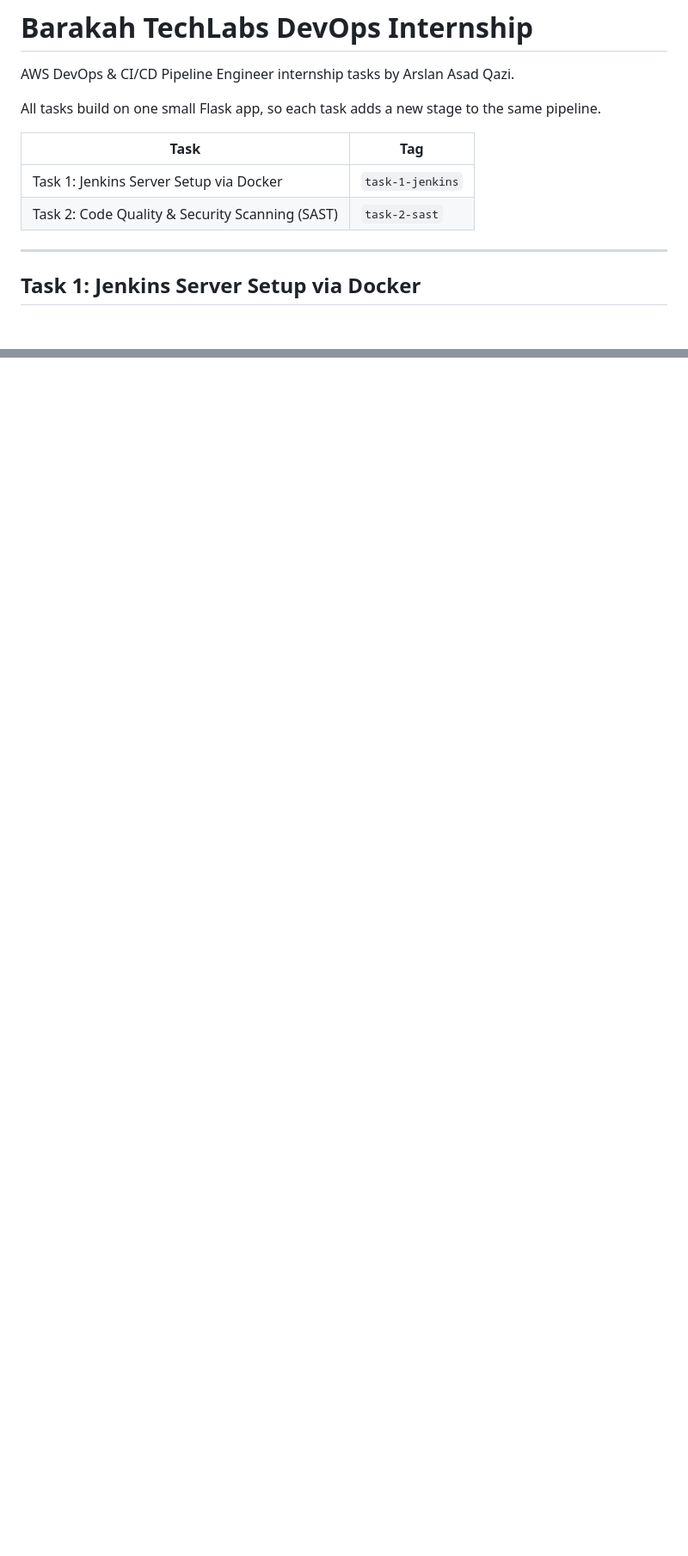
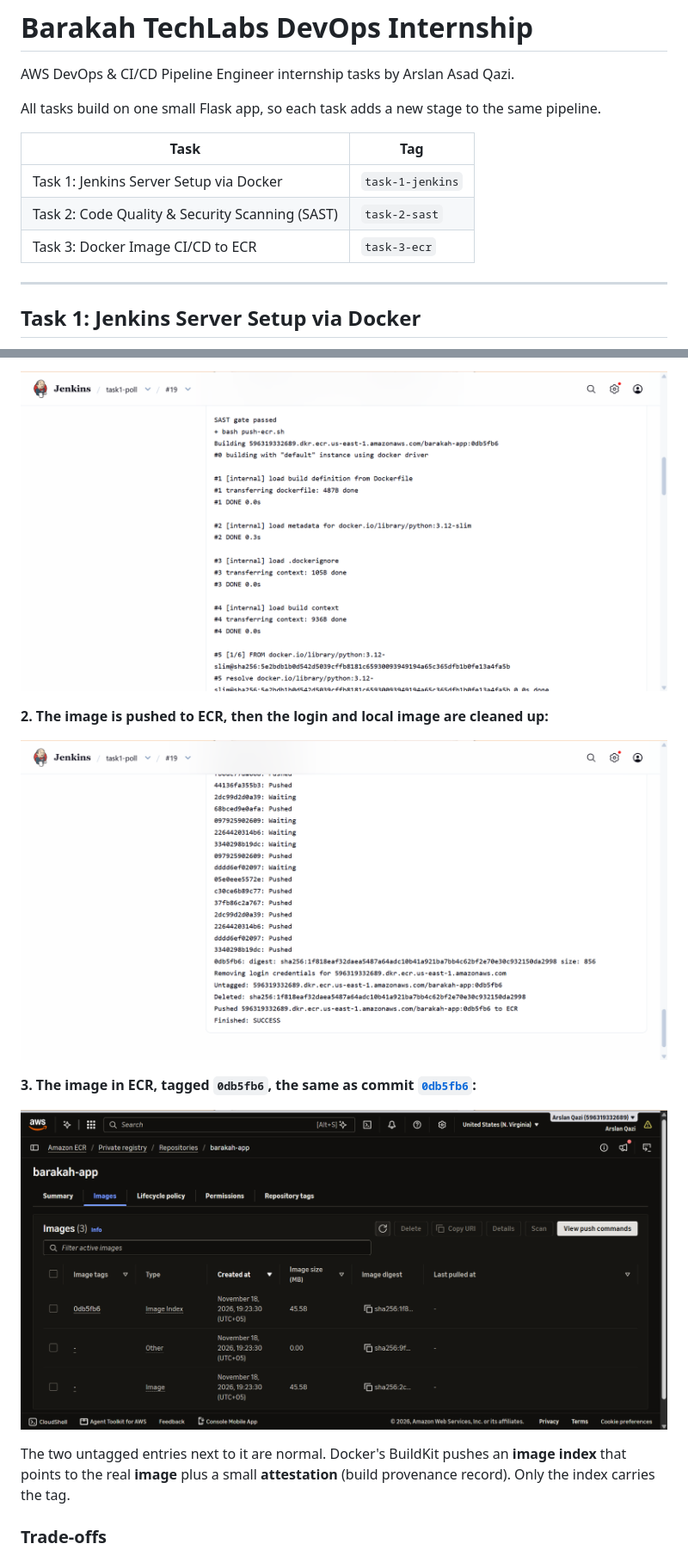
Before and after one commit to arsalqazi3/Barakah-DevOps-Internship, a Markdown page: README.md, 2 parts joined by grey strips. Shown at 86% size. Drawn GitHub-style; pictures changed too: docs/task-3/01-build-and-tag.png (added), docs/task-3/02-push-success.png (added), docs/task-3/03-ecr-image.png (added); blank space fills up the shorter version.

Commit message:
Task 3: README, screenshots, updated job config

```diff
--- a/README.md
+++ b/README.md
@@ -8,6 +8,7 @@ All tasks build on one small Flask app, so each task adds a new stage to the sam
 |---|---|
 | Task 1: Jenkins Server Setup via Docker | `task-1-jenkins` |
 | Task 2: Code Quality & Security Scanning (SAST) | `task-2-sast` |
+| Task 3: Docker Image CI/CD to ECR | `task-3-ecr` |
 
 ---
 
@@ -168,0 +215,14 @@ In production the real key would come from a secret manager such as AWS Secrets
+![Build and tag](docs/task-3/01-build-and-tag.png)
+
+**2. The image is pushed to ECR, then the login and local image are cleaned up:**
+
+![Push success](docs/task-3/02-push-success.png)
+
+**3. The image in ECR, tagged `0db5fb6`, the same as commit [`0db5fb6`](https://github.com/arsalqazi3/Barakah-DevOps-Internship/commit/0db5fb660ab9370d0ae56e529888ef1016c8d001):**
+
+![Image in ECR](docs/task-3/03-ecr-image.png)
+
+The two untagged entries next to it are normal. Docker's BuildKit pushes an **image index** that points to the real **image** plus a small **attestation** (build provenance record). Only the index carries the tag.
+
+### Trade-offs
+
```
Also changed, not shown: other parts of README.md (+72 -0 lines), 1 other file.
